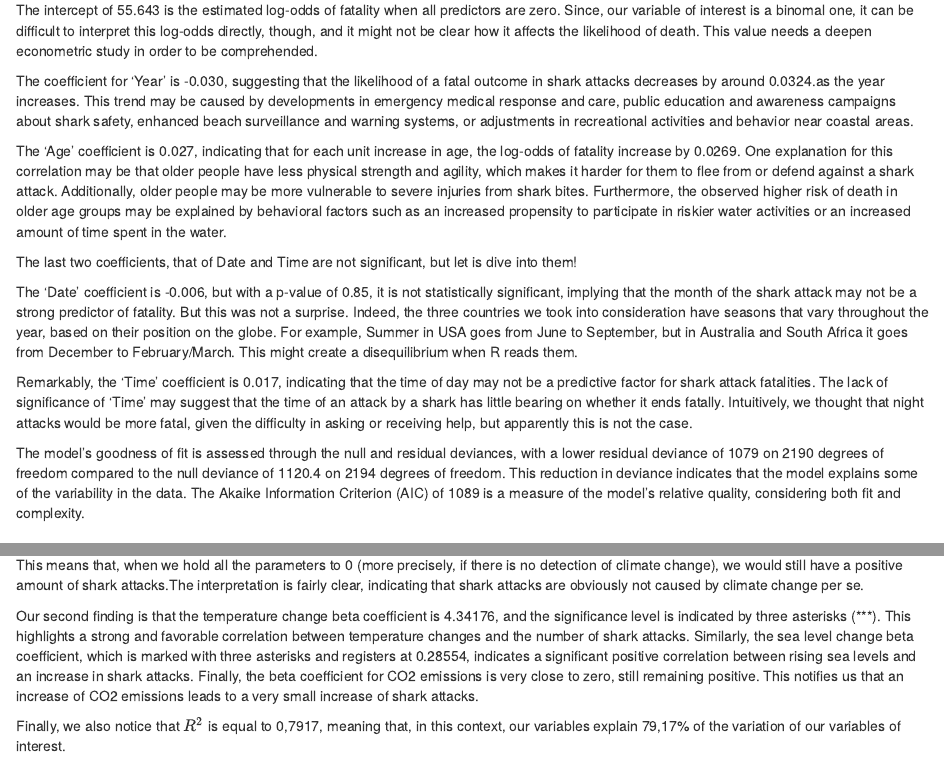
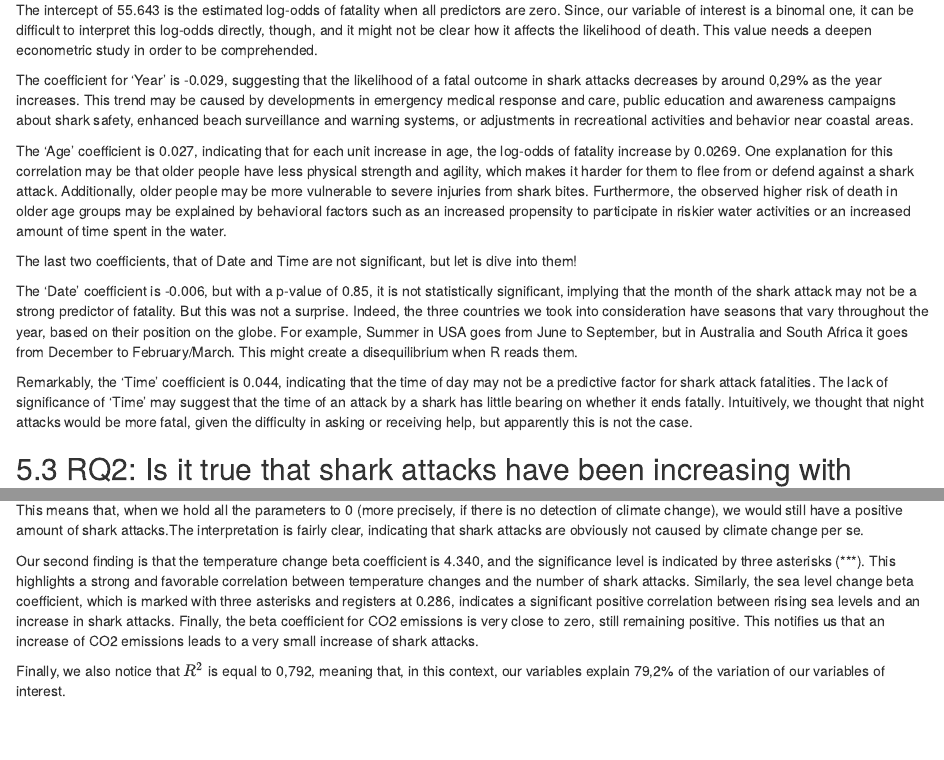
Before and after one commit to af67/Heat-Pollution-Predators, an R Markdown document (dsfba_project/report/analysis.Rmd): the page in a window 1100 px wide, from 7380 px down before the commit and from 7480 px down after it, so that both start at the same text, and a second part further down, joined at a grey line. Rendered offline with R 4.5, knitr and Pandoc, with nearby package versions; some code elsewhere in the file could not run offline.

Commit message:
bcp de trucs

```diff
--- a/dsfba_project/report/analysis.Rmd
+++ b/dsfba_project/report/analysis.Rmd
@@ -353,7 +355,7 @@ We will start by analiyzing the significant coefficient.
 
 The intercept of 55.643 is the estimated log-odds of fatality when all predictors are zero. Since, our variable of interest is a binomal one, it can be difficult to interpret this log-odds directly, though, and it might not be clear how it affects the likelihood of death. This value needs a deepen econometric study in order to be comprehended.
 
-The coefficient for 'Year' is -0.030, suggesting that  the likelihood of a fatal outcome in shark attacks decreases by around 0.0324.as the year increases. This trend may be caused by developments in emergency medical response and care, public education and awareness campaigns about shark safety, enhanced beach surveillance and warning systems, or adjustments in recreational activities and behavior near coastal areas.
+The coefficient for 'Year' is -0.029, suggesting that  the likelihood of a fatal outcome in shark attacks decreases by around 0,29% as the year increases. This trend may be caused by developments in emergency medical response and care, public education and awareness campaigns about shark safety, enhanced beach surveillance and warning systems, or adjustments in recreational activities and behavior near coastal areas.
 
 The 'Age' coefficient is 0.027, indicating that for each unit increase in age, the log-odds of fatality increase by 0.0269. One explanation for this correlation may be that older people have less physical strength and agility, which makes it harder for them to flee from or defend against a shark attack. Additionally, older people may be more vulnerable to severe injuries from shark bites. Furthermore, the observed higher risk of death in older age groups may be explained by behavioral factors such as an increased propensity to participate in riskier water activities or an increased amount of time spent in the water.
 
@@ -361,9 +363,7 @@ The last two coefficients, that of Date and Time are not significant, but let is
 
 The 'Date' coefficient is -0.006, but with a p-value of 0.85, it is not statistically significant, implying that the month of the shark attack may not be a strong predictor of fatality. But this was not a surprise. Indeed, the three countries we took into consideration have seasons that vary throughout the year, based on their position on the globe. For example, Summer in USA goes from June to September, but in Australia and South Africa it goes from December to February/March. This might create a disequilibrium when R reads them.
 
-Remarkably, the 'Time' coefficient is 0.017, indicating that the time of day may not be a predictive factor for shark attack fatalities. The lack of significance of 'Time' may suggest that the time of an attack by a shark has little bearing on whether it ends fatally.  Intuitively, we thought that night attacks would be more fatal, given the difficulty in asking or receiving help, but apparently this is not the case.
-
-The model's goodness of fit is assessed through the null and residual deviances, with a lower residual deviance of 1079 on 2190 degrees of freedom compared to the null deviance of 1120.4 on 2194 degrees of freedom. This reduction in deviance indicates that the model explains some of the variability in the data. The Akaike Information Criterion (AIC) of 1089 is a measure of the model's relative quality, considering both fit and complexity.
+Remarkably, the 'Time' coefficient is 0.044, indicating that the time of day may not be a predictive factor for shark attack fatalities. The lack of significance of 'Time' may suggest that the time of an attack by a shark has little bearing on whether it ends fatally.  Intuitively, we thought that night attacks would be more fatal, given the difficulty in asking or receiving help, but apparently this is not the case.
 
 
 ## 5.3 RQ2: Is it true that shark attacks have been increasing with climate change?
@@ -460,5 +460,5 @@ The constant term denotes the baseline frequency of shark attacks when all envir
 
-Our second finding is that the temperature change beta coefficient is 4.34176, and the significance level is indicated by three asterisks (***). This highlights a strong and favorable correlation between temperature changes and the number of shark attacks. Similarly, the sea level change beta coefficient, which is marked with three asterisks and registers at 0.28554, indicates a significant positive correlation between rising sea levels and an increase in shark attacks.
+Our second finding is that the temperature change beta coefficient is 4.340, and the significance level is indicated by three asterisks (***). This highlights a strong and favorable correlation between temperature changes and the number of shark attacks. Similarly, the sea level change beta coefficient, which is marked with three asterisks and registers at 0.286, indicates a significant positive correlation between rising sea levels and an increase in shark attacks.
 Finally, the beta coefficient for CO2 emissions is very close to zero, still remaining positive. This notifies us that an increase of CO2 emissions leads to a very small increase of shark attacks.
 
-Finally, we also notice that \( R^2 \) is equal to 0,7917, meaning that, in this context, our variables explain 79,17% of the variation of our variables of interest.
+Finally, we also notice that \( R^2 \) is equal to 0,792, meaning that, in this context, our variables explain 79,2% of the variation of our variables of interest.
```
Also changed, not shown: dsfba_project/report/eda.Rmd (+8 -0 lines), dsfba_project/report/eda_files/figure-html/unnamed-chunk-2-1.png, dsfba_project/report/analysis.Rmd (22 more changed lines).
